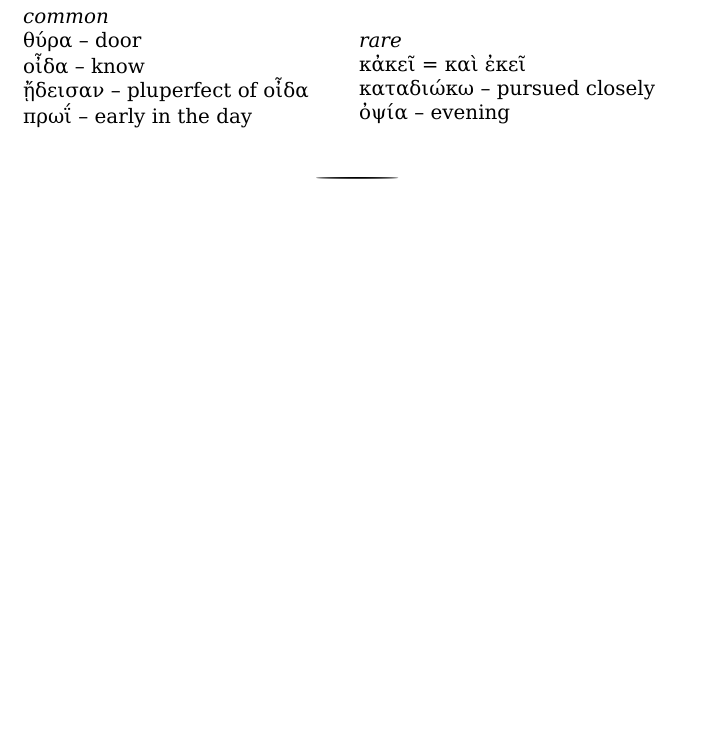
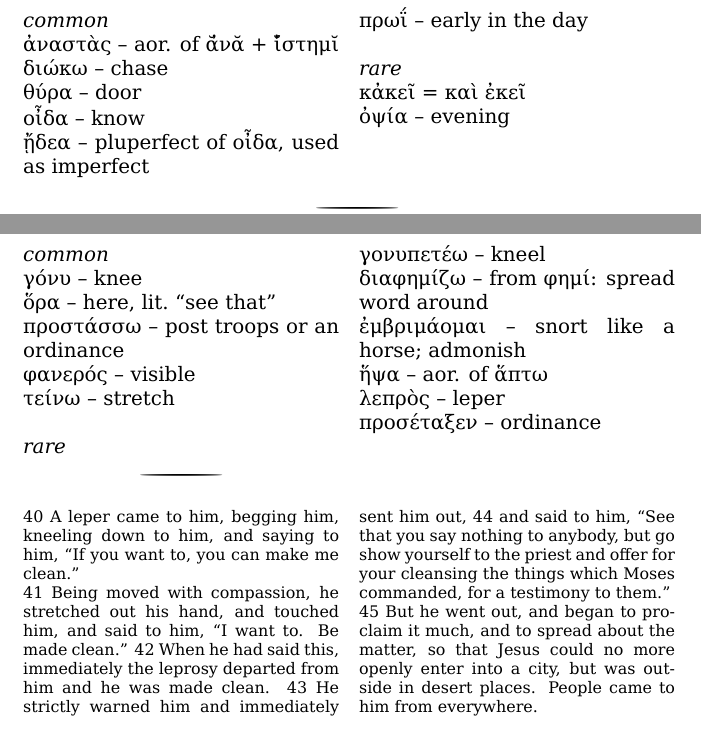
Before and after one commit to bcrowell/mark, a LaTeX book (mark.tex): part of page 9 of 10 before the commit and two parts of pages 9 and 11 of 11 after it, the two joined at a grey line, cut so that both start at the same text, the shorter picture padded with empty space. Compiled offline with XeLaTeX.

Commit message:
Mark 1 complete

```diff
--- a/mark.tex
+++ b/mark.tex
@@ -249,14 +249,15 @@ They went into Capernaum, and immediately on the Sabbath day he entered into the
 \begin{help}
 \begin{vocab}
 \emph{common}\\
+ἀναστὰς -- aor. of ᾰ̓νᾰ + ῐ̔́στημῐ \\
+διώκω -- chase \\
 θύρα -- door\\
 οἶδα -- know\\
-ᾔδεισαν -- pluperfect of οἶδα\\
+ᾔδεα -- pluperfect of οἶδα, used as imperfect\\
 πρωΐ -- early in the day\\
 
 \emph{rare}\\
 κἀκεῖ = καὶ ἐκεῖ \\
-καταδιώκω -- pursued closely\\
 ὀψία -- evening\\
 \end{vocab}
 
@@ -281,7 +286,34 @@ They went into Capernaum, and immediately on the Sabbath day he entered into the
 
 45 ὁ δὲ ἐξελθὼν ἤρξατο κηρύσσειν πολλὰ καὶ διαφημίζειν τὸν λόγον, ὥστε μηκέτι αὐτὸν δύνασθαι φανερῶς εἰς πόλιν εἰσελθεῖν, ἀλλ’ ἔξω ἐπ’ ἐρήμοις τόποις ἦν· καὶ ἤρχοντο πρὸς αὐτὸν πάντοθεν.
 
+\begin{help}
+\begin{vocab}
+\emph{common}\\
+γόνυ -- knee\\
+ὅρα -- here, lit.~``see that''\\
+προστάσσω -- post troops or an ordinance\\
+φανερός -- visible\\
+τείνω -- stretch\\
 
+\emph{rare}\\
+γονυπετέω -- kneel\\
+διαφημίζω -- from φημί: spread word around\\
+ἐμβριμάομαι -- snort like a horse; admonish\\
+ἥψα -- aor. of ἅπτω\\
+λεπρὸς -- leper\\
+προσέταξεν -- ordinance\\
+
+\end{vocab}
+\begin{translation}
+ 40 A leper came to him, begging him, kneeling down to him, and saying to him, ``If you want to, you can make me clean.''
+
+41 Being moved with compassion, he stretched out his hand, and touched him, and said to him, ``I want to. Be made clean.'' 42 When he had said this, immediately the leprosy departed from him and he was made clean. 43 He strictly warned him and immediately sent him out, 44 and said to him, ``See that you say nothing to anybody, but go show yourself to the priest and offer for your cleansing the things which Moses commanded, for a testimony to them.''
+
+45 But he went out, and began to proclaim it much, and to spread about the matter, so that Jesus could no more openly enter into a city, but was outside in desert places. People came to him from everywhere.
+
+\end{translation}
+\end{help}
+\end{facing}
 
 \sloppypar
 
```
Also changed, not shown: mark.tex (8 more changed lines).
